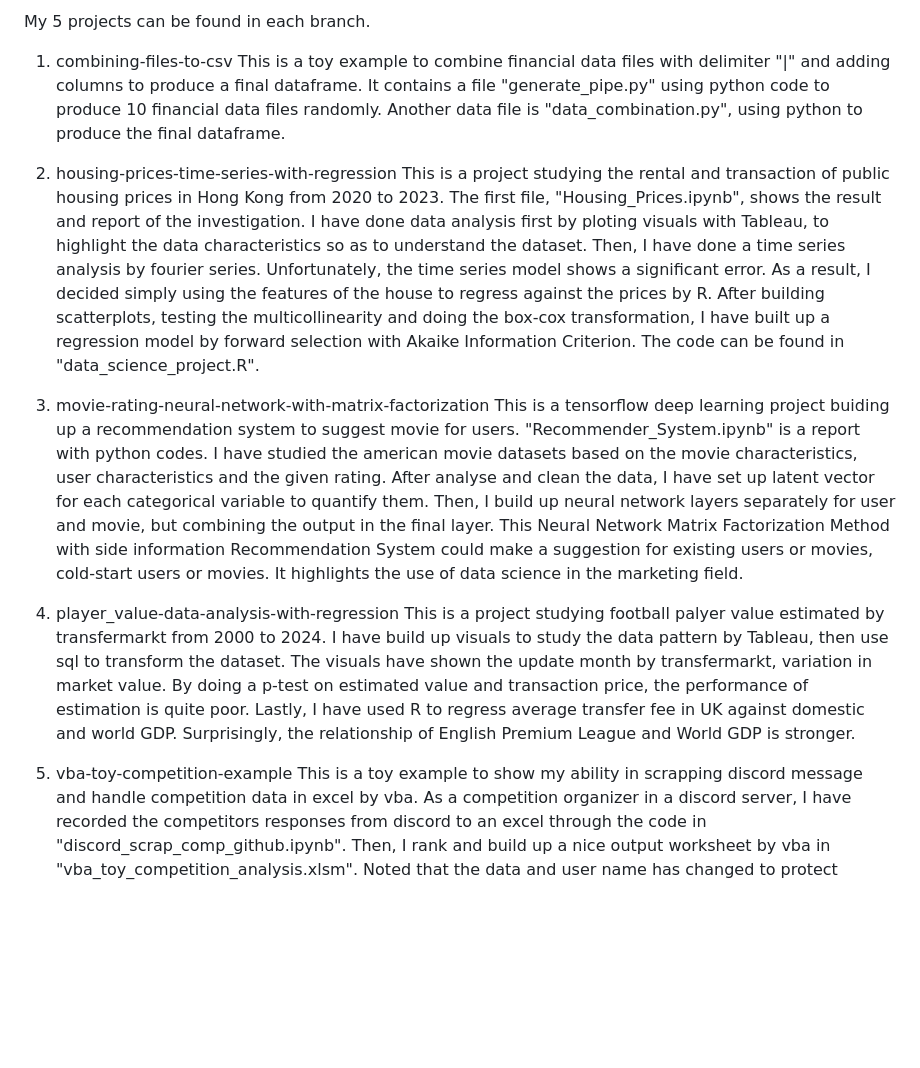
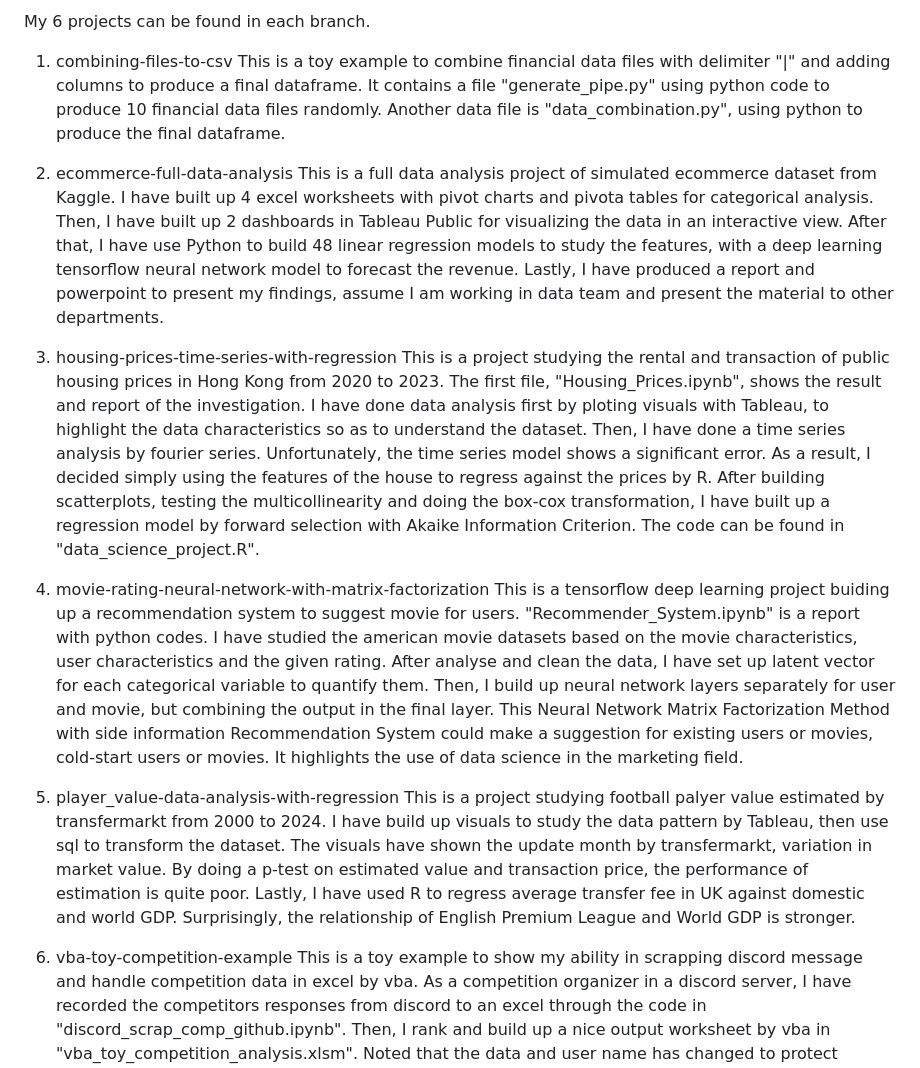
Before and after one commit to hp1612/henry-s-project, a Markdown page: README.md, the part around the change. GitHub-like rendering; blank space fills up the shorter version.

```diff
--- a/README.md
+++ b/README.md
@@ -1,16 +1,19 @@
-My 5 projects can be found in each branch.
+My 6 projects can be found in each branch.
 1. combining-files-to-csv
    This is a toy example to combine financial data files with delimiter "|" and adding columns to produce a final dataframe. It contains a file "generate_pipe.py" using python code to produce 10 financial data files randomly. Another data file is "data_combination.py", using python to produce the final dataframe.
 
-2. housing-prices-time-series-with-regression
+2. ecommerce-full-data-analysis
+   This is a full data analysis project of simulated ecommerce dataset from Kaggle. I have built up 4 excel worksheets with pivot charts and pivota tables for categorical analysis. Then, I have built up 2 dashboards in Tableau Public for visualizing the data in an interactive view. After that, I have use Python to build 48 linear regression models to study the features, with a deep learning tensorflow neural network model to forecast the revenue. Lastly, I have produced a report and powerpoint to present my findings, assume I am working in data team and present the material to other departments.
+
+3. housing-prices-time-series-with-regression
    This is a project studying the rental and transaction of public housing prices in Hong Kong from 2020 to 2023. The first file, "Housing_Prices.ipynb", shows the result and report of the investigation. I have done data analysis first by ploting visuals with Tableau, to highlight the data characteristics so as to understand the dataset. Then, I have done a time series analysis by fourier series. Unfortunately, the time series model shows a significant error.
    As a result, I decided simply using the features of the house to regress against the prices by R. After building scatterplots, testing the multicollinearity and doing the box-cox transformation, I have built up a regression model by forward selection with Akaike Information Criterion. The code can be found in "data_science_project.R".
 
-3. movie-rating-neural-network-with-matrix-factorization
+4. movie-rating-neural-network-with-matrix-factorization
    This is a tensorflow deep learning project buiding up a recommendation system to suggest movie for users. "Recommender_System.ipynb" is a report with python codes. I have studied the american movie datasets based on the movie characteristics, user characteristics and the given rating. After analyse and clean the data, I have set up latent vector for each categorical variable to quantify them. Then, I build up neural network layers separately for user and movie, but combining the output in the final layer. This Neural Network Matrix Factorization Method with side information Recommendation System could make a suggestion for existing users or movies, cold-start users or movies. It highlights the use of data science in the marketing field.
 
-4. player_value-data-analysis-with-regression
+5. player_value-data-analysis-with-regression
    This is a project studying football palyer value estimated by transfermarkt from 2000 to 2024. I have build up visuals to study the data pattern by Tableau, then use sql to transform the dataset. The visuals have shown the update month by transfermarkt, variation in market value. By doing a p-test on estimated value and transaction price, the performance of estimation is quite poor. Lastly, I have used R to regress average transfer fee in UK against domestic and world GDP. Surprisingly, the relationship of English Premium League and World GDP is stronger.
 
-5. vba-toy-competition-example
+6. vba-toy-competition-example
    This is a toy example to show my ability in scrapping discord message and handle competition data in excel by vba. As a competition organizer in a discord server, I have recorded the competitors responses from discord to an excel through the code in "discord_scrap_comp_github.ipynb". Then, I rank and build up a nice output worksheet by vba in "vba_toy_competition_analysis.xlsm". Noted that the data and user name has changed to protect privacy.
```
